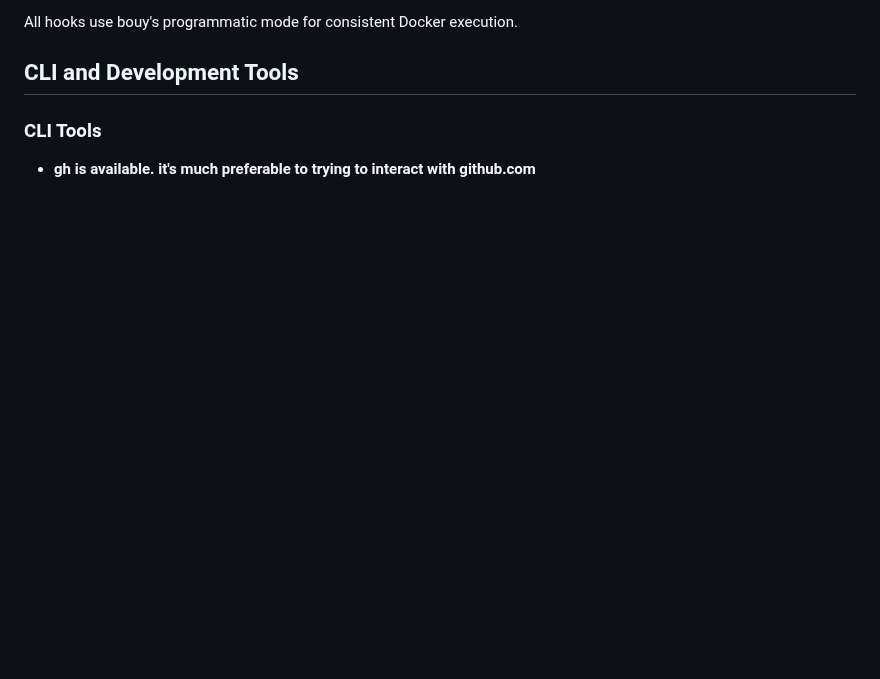
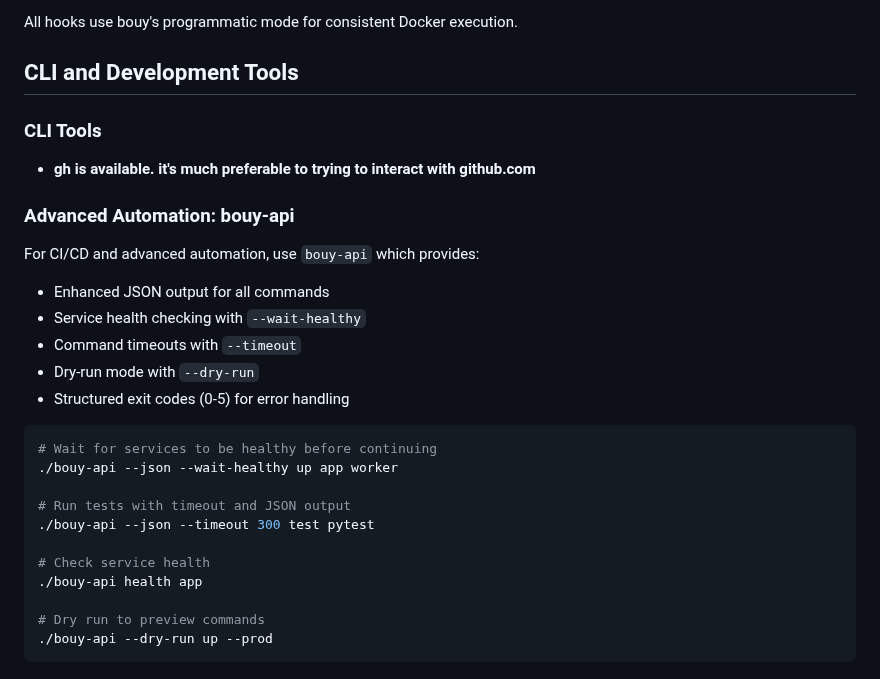
Before and after one commit to For-The-Greater-Good/pantry-pirate-radio, a Markdown page: CLAUDE.md, the part around the change. GitHub-like rendering; blank space fills up the shorter version.

````diff
--- a/CLAUDE.md
+++ b/CLAUDE.md
@@ -566,3 +566,26 @@ All hooks use bouy's programmatic mode for consistent Docker execution.
 
 ### CLI Tools
 - **gh is available. it's much preferable to trying to interact with github.com**
+
+### Advanced Automation: bouy-api
+
+For CI/CD and advanced automation, use `bouy-api` which provides:
+- Enhanced JSON output for all commands
+- Service health checking with `--wait-healthy`
+- Command timeouts with `--timeout`
+- Dry-run mode with `--dry-run`
+- Structured exit codes (0-5) for error handling
+
+```bash
+# Wait for services to be healthy before continuing
+./bouy-api --json --wait-healthy up app worker
+
+# Run tests with timeout and JSON output
+./bouy-api --json --timeout 300 test pytest
+
+# Check service health
+./bouy-api health app
+
+# Dry run to preview commands
+./bouy-api --dry-run up --prod
+```
````
Also changed, not shown: BOUY.md (+50 -0 lines).
